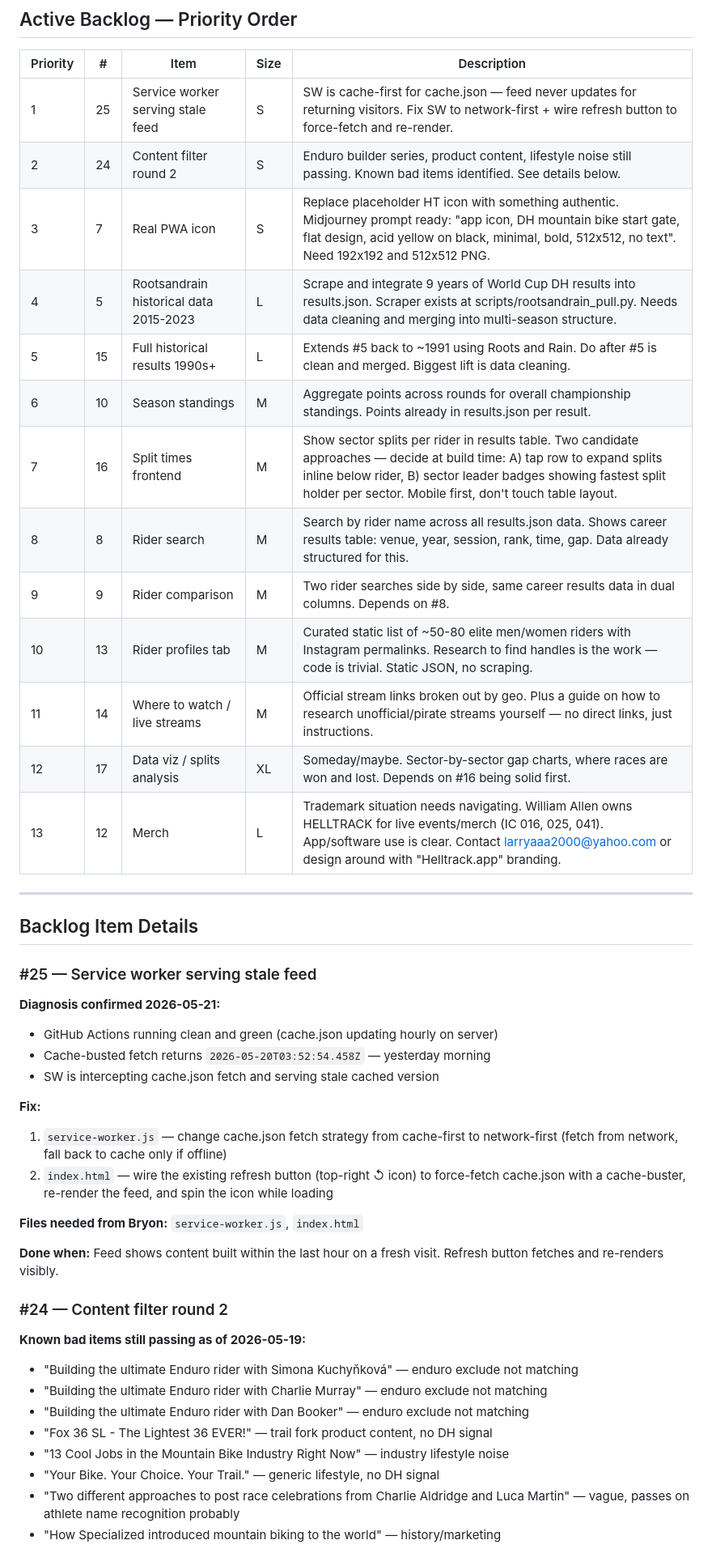
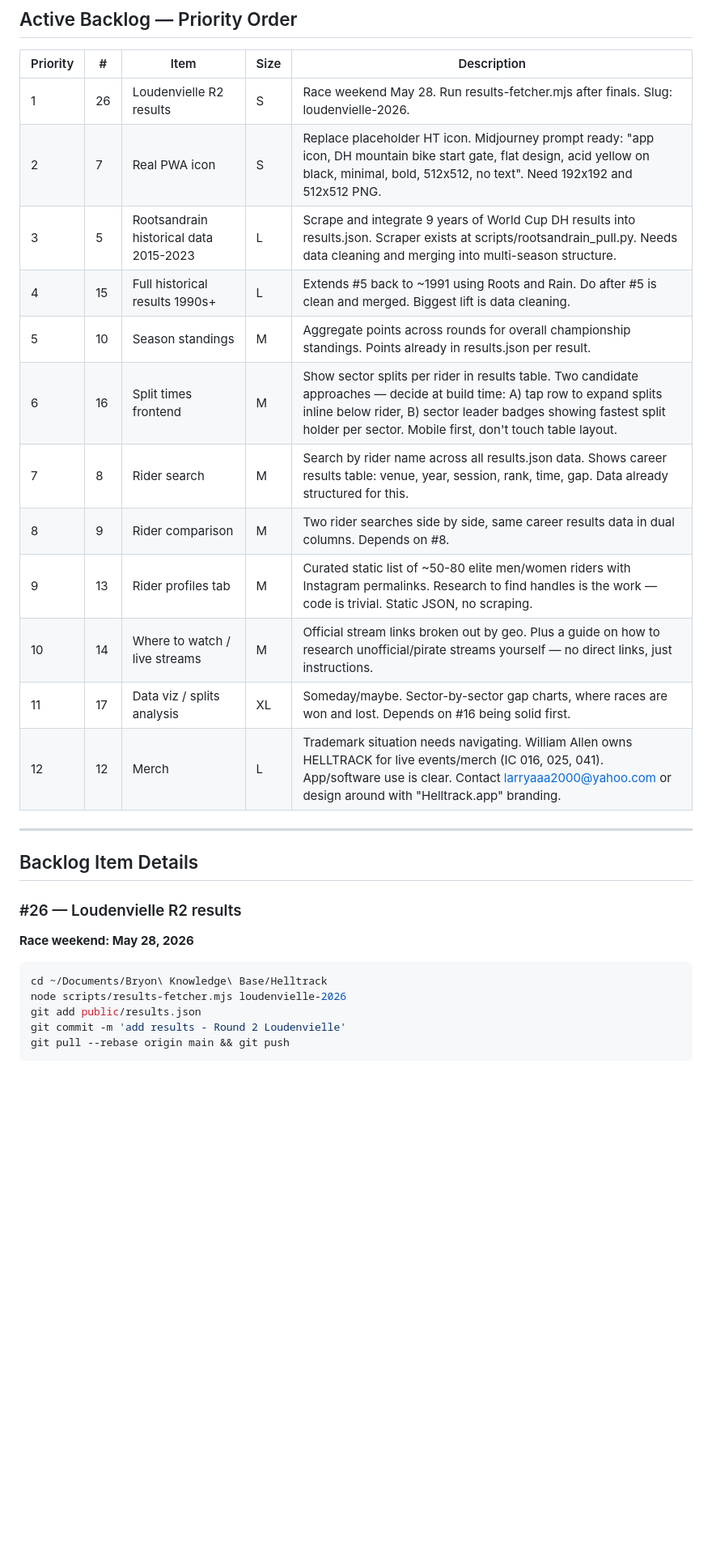
Before and after one commit to bscharenberg/helltrack, a Markdown page: docs/helltrack-punchlist.md, the part around one of its changes. Shown at 81% size. Rendered like a GitHub page; blank space fills up the shorter version.

Commit message:
update punchlist

````diff
--- a/docs/helltrack-punchlist.md
+++ b/docs/helltrack-punchlist.md
@@ -74,46 +74,31 @@ Prereq: Helltrack brand cleaned up to "DOWNHILL RACING" first. No enduro languag
 
 | Priority | # | Item | Size | Description |
 |---|---|---|---|---|
-| 1 | 25 | Service worker serving stale feed | S | SW is cache-first for cache.json — feed never updates for returning visitors. Fix SW to network-first + wire refresh button to force-fetch and re-render. |
-| 2 | 24 | Content filter round 2 | S | Enduro builder series, product content, lifestyle noise still passing. Known bad items identified. See details below. |
-| 3 | 7 | Real PWA icon | S | Replace placeholder HT icon with something authentic. Midjourney prompt ready: "app icon, DH mountain bike start gate, flat design, acid yellow on black, minimal, bold, 512x512, no text". Need 192x192 and 512x512 PNG. |
-| 4 | 5 | Rootsandrain historical data 2015-2023 | L | Scrape and integrate 9 years of World Cup DH results into results.json. Scraper exists at scripts/rootsandrain_pull.py. Needs data cleaning and merging into multi-season structure. |
-| 5 | 15 | Full historical results 1990s+ | L | Extends #5 back to ~1991 using Roots and Rain. Do after #5 is clean and merged. Biggest lift is data cleaning. |
-| 6 | 10 | Season standings | M | Aggregate points across rounds for overall championship standings. Points already in results.json per result. |
-| 7 | 16 | Split times frontend | M | Show sector splits per rider in results table. Two candidate approaches — decide at build time: A) tap row to expand splits inline below rider, B) sector leader badges showing fastest split holder per sector. Mobile first, don't touch table layout. |
-| 8 | 8 | Rider search | M | Search by rider name across all results.json data. Shows career results table: venue, year, session, rank, time, gap. Data already structured for this. |
-| 9 | 9 | Rider comparison | M | Two rider searches side by side, same career results data in dual columns. Depends on #8. |
-| 10 | 13 | Rider profiles tab | M | Curated static list of ~50-80 elite men/women riders with Instagram permalinks. Research to find handles is the work — code is trivial. Static JSON, no scraping. |
-| 11 | 14 | Where to watch / live streams | M | Official stream links broken out by geo. Plus a guide on how to research unofficial/pirate streams yourself — no direct links, just instructions. |
-| 12 | 17 | Data viz / splits analysis | XL | Someday/maybe. Sector-by-sector gap charts, where races are won and lost. Depends on #16 being solid first. |
-| 13 | 12 | Merch | L | Trademark situation needs navigating. William Allen owns HELLTRACK for live events/merch (IC 016, 025, 041). App/software use is clear. Contact larryaaa2000@yahoo.com or design around with "Helltrack.app" branding. |
+| 1 | 26 | Loudenvielle R2 results | S | Race weekend May 28. Run results-fetcher.mjs after finals. Slug: loudenvielle-2026. |
+| 2 | 7 | Real PWA icon | S | Replace placeholder HT icon. Midjourney prompt ready: "app icon, DH mountain bike start gate, flat design, acid yellow on black, minimal, bold, 512x512, no text". Need 192x192 and 512x512 PNG. |
+| 3 | 5 | Rootsandrain historical data 2015-2023 | L | Scrape and integrate 9 years of World Cup DH results into results.json. Scraper exists at scripts/rootsandrain_pull.py. Needs data cleaning and merging into multi-season structure. |
+| 4 | 15 | Full historical results 1990s+ | L | Extends #5 back to ~1991 using Roots and Rain. Do after #5 is clean and merged. Biggest lift is data cleaning. |
+| 5 | 10 | Season standings | M | Aggregate points across rounds for overall championship standings. Points already in results.json per result. |
+| 6 | 16 | Split times frontend | M | Show sector splits per rider in results table. Two candidate approaches — decide at build time: A) tap row to expand splits inline below rider, B) sector leader badges showing fastest split holder per sector. Mobile first, don't touch table layout. |
+| 7 | 8 | Rider search | M | Search by rider name across all results.json data. Shows career results table: venue, year, session, rank, time, gap. Data already structured for this. |
+| 8 | 9 | Rider comparison | M | Two rider searches side by side, same career results data in dual columns. Depends on #8. |
+| 9 | 13 | Rider profiles tab | M | Curated static list of ~50-80 elite men/women riders with Instagram permalinks. Research to find handles is the work — code is trivial. Static JSON, no scraping. |
+| 10 | 14 | Where to watch / live streams | M | Official stream links broken out by geo. Plus a guide on how to research unofficial/pirate streams yourself — no direct links, just instructions. |
+| 11 | 17 | Data viz / splits analysis | XL | Someday/maybe. Sector-by-sector gap charts, where races are won and lost. Depends on #16 being solid first. |
+| 12 | 12 | Merch | L | Trademark situation needs navigating. William Allen owns HELLTRACK for live events/merch (IC 016, 025, 041). App/software use is clear. Contact larryaaa2000@yahoo.com or design around with "Helltrack.app" branding. |
 
 ---
 
 ## Backlog Item Details
 
-### #25 — Service worker serving stale feed
-**Diagnosis confirmed 2026-05-21:**
-- GitHub Actions running clean and green (cache.json updating hourly on server)
-- Cache-busted fetch returns `2026-05-20T03:52:54.458Z` — yesterday morning
-- SW is intercepting cache.json fetch and serving stale cached version
+### #26 — Loudenvielle R2 results
+**Race weekend: May 28, 2026**
 
-**Fix:**
-1. `service-worker.js` — change cache.json fetch strategy from cache-first to network-first (fetch from network, fall back to cache only if offline)
-2. `index.html` — wire the existing refresh button (top-right ↺ icon) to force-fetch cache.json with a cache-buster, re-render the feed, and spin the icon while loading
+```bash
+cd ~/Documents/Bryon\ Knowledge\ Base/Helltrack
+node scripts/results-fetcher.mjs loudenvielle-2026
+git add public/results.json
+git commit -m 'add results - Round 2 Loudenvielle'
+git pull --rebase origin main && git push
+```
 
-**Files needed from Bryon:** `service-worker.js`, `index.html`
-
-**Done when:** Feed shows content built within the last hour on a fresh visit. Refresh button fetches and re-renders visibly.
-
-### #24 — Content filter round 2
-**Known bad items still passing as of 2026-05-19:**
-- "Building the ultimate Enduro rider with Simona Kuchyňková" — enduro exclude not matching
-- "Building the ultimate Enduro rider with Charlie Murray" — enduro exclude not matching
-- "Building the ultimate Enduro rider with Dan Booker" — enduro exclude not matching
-- "Fox 36 SL - The Lightest 36 EVER!" — trail fork product content, no DH signal
-- "13 Cool Jobs in the Mountain Bike Industry Right Now" — industry lifestyle noise
-- "Your Bike. Your Choice. Your Trail." — generic lifestyle, no DH signal
-- "Two different approaches to post race celebrations from Charlie Aldridge and Luca Martin" — vague, passes on athlete name recognition probably
-- "How Specialized introduced mountain biking to the world" — history/marketing
-
````
Also changed, not shown: other parts of docs/helltrack-punchlist.md (+12 -27 lines).
